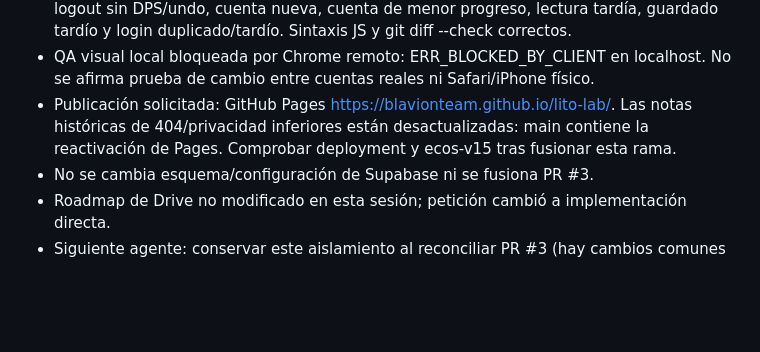
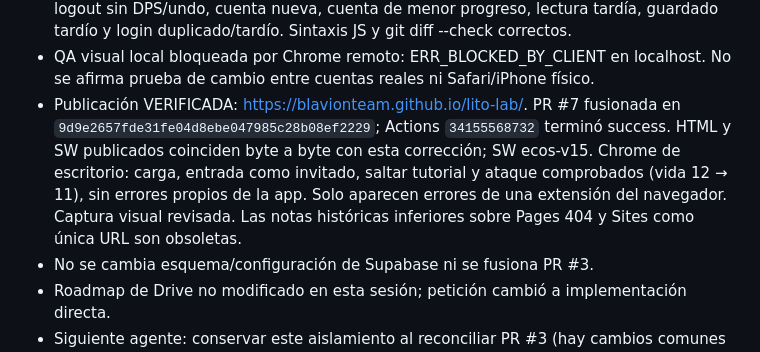
Before and after one commit to BlavionTeam/lito-lab, a Markdown page: CONTINUAR.md, the part around the change. GitHub-like rendering; blank space fills up the shorter version.

Commit message:
docs: record successful logout fix deployment and production smoke test

```diff
--- a/CONTINUAR.md
+++ b/CONTINUAR.md
@@ -15,9 +15,13 @@
   guardado tardío y login duplicado/tardío. Sintaxis JS y git diff --check correctos.
 - QA visual local bloqueada por Chrome remoto: ERR_BLOCKED_BY_CLIENT en localhost.
   No se afirma prueba de cambio entre cuentas reales ni Safari/iPhone físico.
-- Publicación solicitada: GitHub Pages https://blavionteam.github.io/lito-lab/.
-  Las notas históricas de 404/privacidad inferiores están desactualizadas: main contiene
-  la reactivación de Pages. Comprobar deployment y ecos-v15 tras fusionar esta rama.
+- Publicación VERIFICADA: https://blavionteam.github.io/lito-lab/.
+  PR #7 fusionada en `9d9e2657fde31fe04d8ebe047985c28b08ef2229`; Actions
+  `34155568732` terminó success. HTML y SW publicados coinciden byte a byte con
+  esta corrección; SW ecos-v15. Chrome de escritorio: carga, entrada como invitado,
+  saltar tutorial y ataque comprobados (vida 12 → 11), sin errores propios de la app.
+  Solo aparecen errores de una extensión del navegador. Captura visual revisada.
+  Las notas históricas inferiores sobre Pages 404 y Sites como única URL son obsoletas.
 - No se cambia esquema/configuración de Supabase ni se fusiona PR #3.
 - Roadmap de Drive no modificado en esta sesión; petición cambió a implementación directa.
 - Siguiente agente: conservar este aislamiento al reconciliar PR #3 (hay cambios comunes
```
